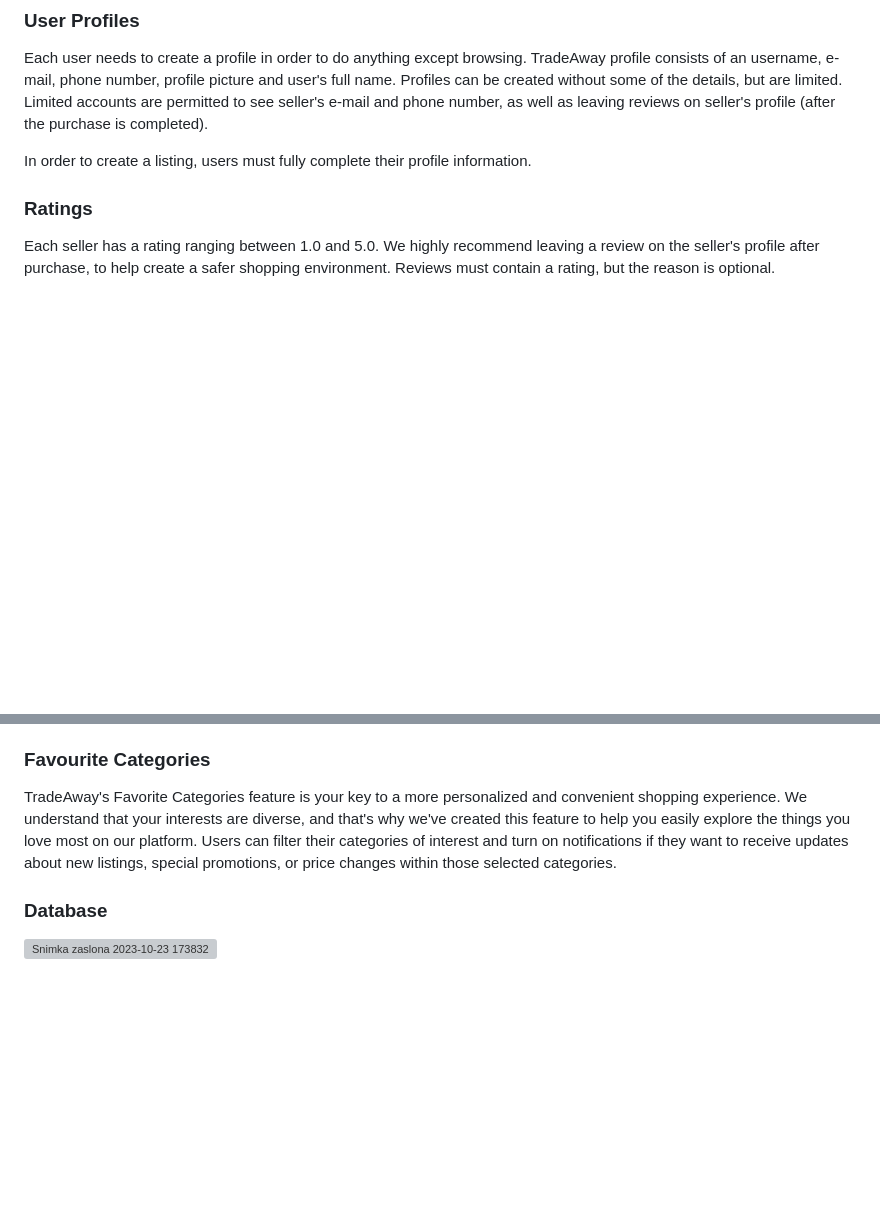
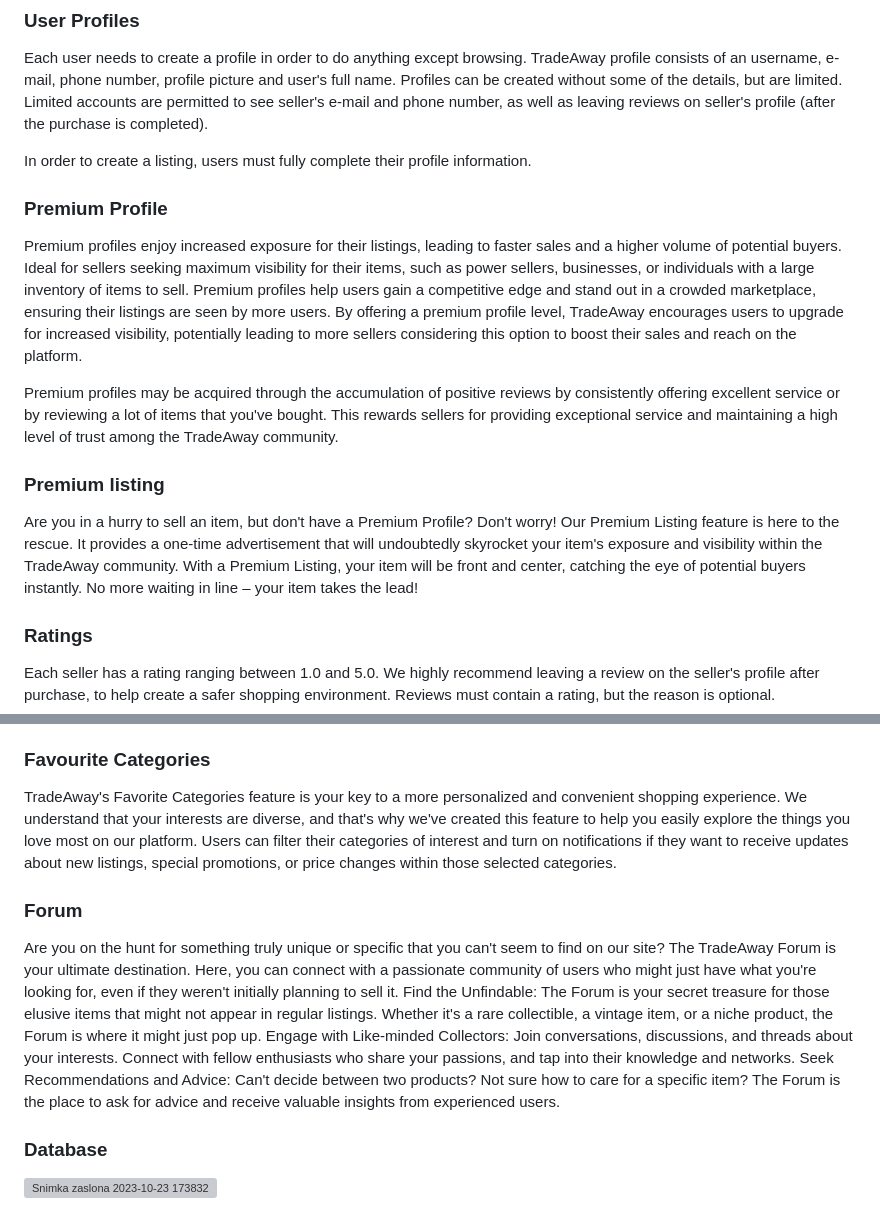
Before and after one commit to OSS-Java-Seminar-2023/CarPazar, a Markdown page: README.md, 2 parts joined by grey strips. GitHub-like rendering; blank space fills up the shorter version; grey boxes are pictures that could not be loaded.

```diff
--- a/README.md
+++ b/README.md
@@ -19,6 +19,20 @@ TradeAway is an application designed to assist users in selling used items or bu
 Each user needs to create a profile in order to do anything except browsing. TradeAway profile consists of an username, e-mail, phone number, profile picture and user's full name. Profiles can be created without some of the details, but are limited. Limited accounts are permitted to see seller's e-mail and phone number, as well as leaving reviews on seller's profile (after the purchase is completed).
 
 In order to create a listing, users must fully complete their profile information.
+
+### Premium Profile
+
+Premium profiles enjoy increased exposure for their listings, leading to faster sales and a higher volume of potential buyers.
+Ideal for sellers seeking maximum visibility for their items, such as power sellers, businesses, or individuals with a large inventory of items to sell.
+Premium profiles help users gain a competitive edge and stand out in a crowded marketplace, ensuring their listings are seen by more users.
+By offering a premium profile level, TradeAway encourages users to upgrade for increased visibility, potentially leading to more sellers considering this option to boost their sales and reach on the platform.
+
+Premium profiles may be acquired through the accumulation of positive reviews by consistently offering excellent service or by reviewing a lot of items that you've bought. This rewards sellers for providing exceptional service and maintaining a high level of trust among the TradeAway community.
+
+### Premium listing
+
+Are you in a hurry to sell an item, but don't have a Premium Profile? Don't worry! Our Premium Listing feature is here to the rescue. It provides a one-time advertisement that will undoubtedly skyrocket your item's exposure and visibility within the TradeAway community.
+With a Premium Listing, your item will be front and center, catching the eye of potential buyers instantly. No more waiting in line – your item takes the lead!
 
 ### Ratings
 
@@ -54,5 +68,12 @@ Your TradeAway Wishlist is like your secret shopping helper. Whether you are loo
 
 TradeAway's Favorite Categories feature is your key to a more personalized and convenient shopping experience. We understand that your interests are diverse, and that's why we've created this feature to help you easily explore the things you love most on our platform. Users can filter their categories of interest and turn on notifications if they want to receive updates about new listings, special promotions, or price changes within those selected categories.
 
+### Forum
+
+Are you on the hunt for something truly unique or specific that you can't seem to find on our site? The TradeAway Forum is your ultimate destination. Here, you can connect with a passionate community of users who might just have what you're looking for, even if they weren't initially planning to sell it.
+Find the Unfindable: The Forum is your secret treasure for those elusive items that might not appear in regular listings. Whether it's a rare collectible, a vintage item, or a niche product, the Forum is where it might just pop up.
+Engage with Like-minded Collectors: Join conversations, discussions, and threads about your interests. Connect with fellow enthusiasts who share your passions, and tap into their knowledge and networks.
+Seek Recommendations and Advice: Can't decide between two products? Not sure how to care for a specific item? The Forum is the place to ask for advice and receive valuable insights from experienced users.
+
 ### Database
 ![Snimka zaslona 2023-10-23 173832](https://github.com/OSS-Java-Seminar-2023/TradeAway/assets/147553144/14d93e51-f3c7-4220-87d8-529f69807ae8)
```
